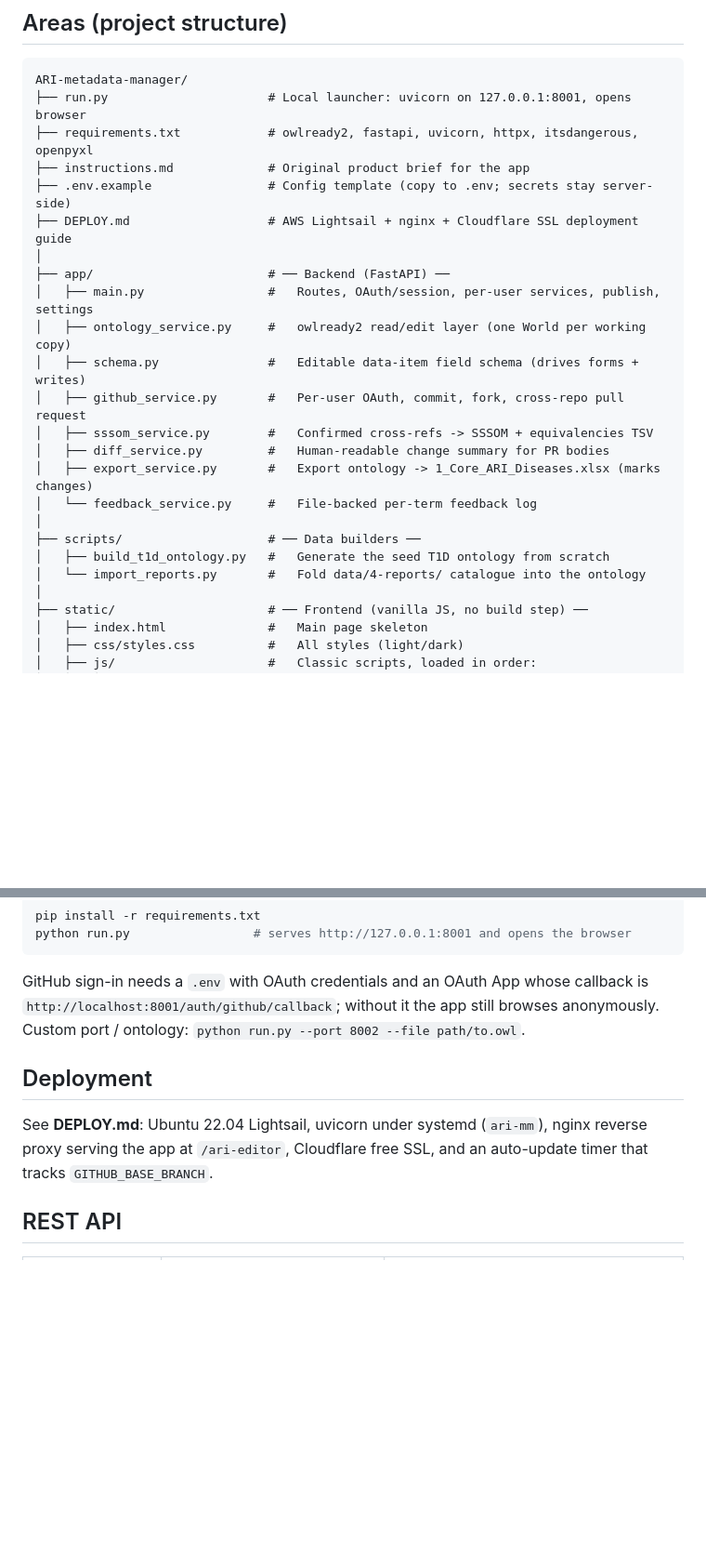
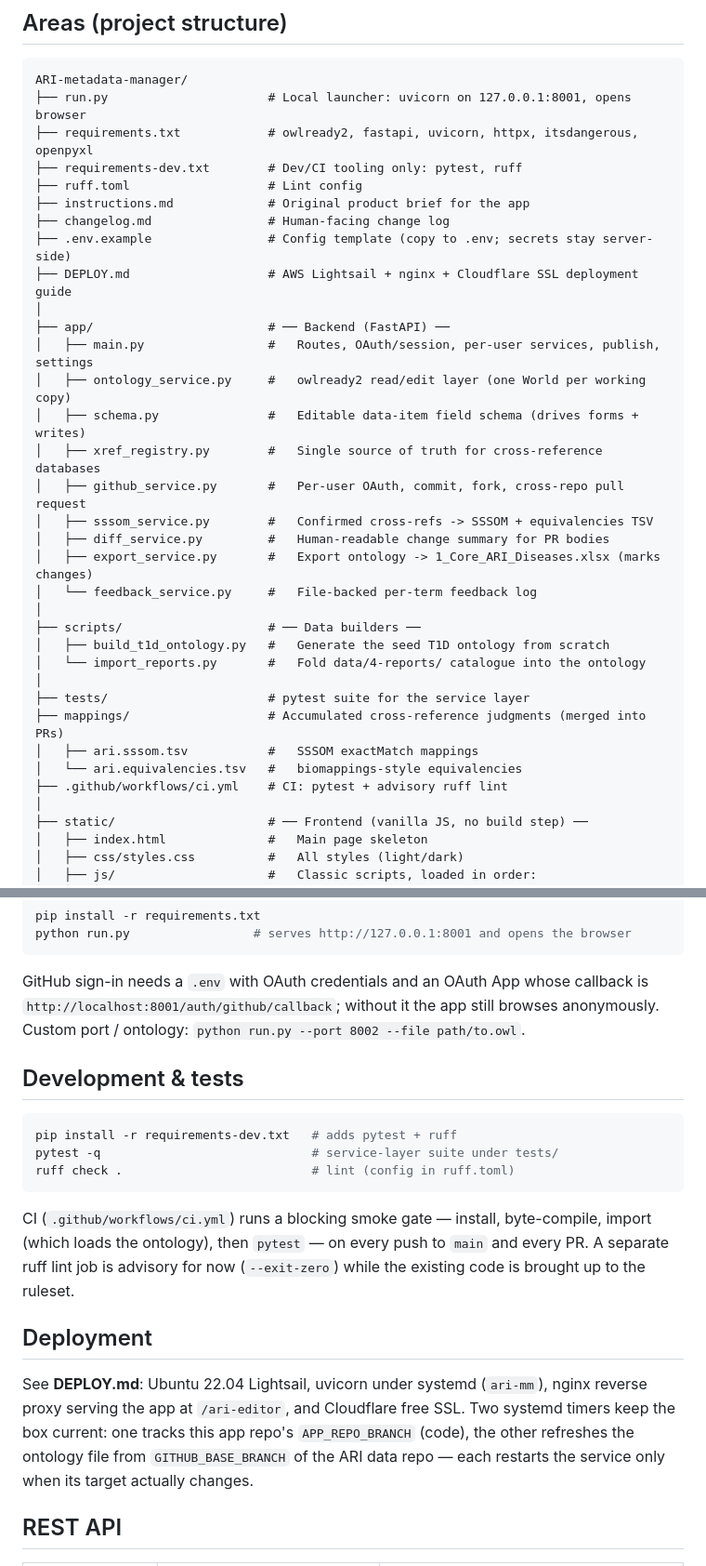
Before and after one commit to KrishnaTO/ARI-metadata-manager, a Markdown page: README.md, 2 parts joined by grey strips. Shown at 93% size. Rendered like a GitHub page; blank space fills up the shorter version.

````diff
--- a/README.md
+++ b/README.md
@@ -26,7 +26,10 @@ kept under `ontologies/`.
 ARI-metadata-manager/
 ├── run.py                      # Local launcher: uvicorn on 127.0.0.1:8001, opens browser
 ├── requirements.txt            # owlready2, fastapi, uvicorn, httpx, itsdangerous, openpyxl
+├── requirements-dev.txt        # Dev/CI tooling only: pytest, ruff
+├── ruff.toml                   # Lint config
 ├── instructions.md             # Original product brief for the app
+├── changelog.md                # Human-facing change log
 ├── .env.example                # Config template (copy to .env; secrets stay server-side)
 ├── DEPLOY.md                   # AWS Lightsail + nginx + Cloudflare SSL deployment guide
 │
@@ -34,6 +37,7 @@ ARI-metadata-manager/
 │   ├── main.py                 #   Routes, OAuth/session, per-user services, publish, settings
 │   ├── ontology_service.py     #   owlready2 read/edit layer (one World per working copy)
 │   ├── schema.py               #   Editable data-item field schema (drives forms + writes)
+│   ├── xref_registry.py        #   Single source of truth for cross-reference databases
 │   ├── github_service.py       #   Per-user OAuth, commit, fork, cross-repo pull request
 │   ├── sssom_service.py        #   Confirmed cross-refs -> SSSOM + equivalencies TSV
 │   ├── diff_service.py         #   Human-readable change summary for PR bodies
@@ -43,6 +47,12 @@ ARI-metadata-manager/
 ├── scripts/                    # ── Data builders ──
 │   ├── build_t1d_ontology.py   #   Generate the seed T1D ontology from scratch
 │   └── import_reports.py       #   Fold data/4-reports/ catalogue into the ontology
+│
+├── tests/                      # pytest suite for the service layer
+├── mappings/                   # Accumulated cross-reference judgments (merged into PRs)
+│   ├── ari.sssom.tsv           #   SSSOM exactMatch mappings
+│   └── ari.equivalencies.tsv   #   biomappings-style equivalencies
+├── .github/workflows/ci.yml    # CI: pytest + advisory ruff lint
 │
 ├── static/                     # ── Frontend (vanilla JS, no build step) ──
 │   ├── index.html              #   Main page skeleton
@@ -142,11 +161,26 @@ GitHub sign-in needs a `.env` with OAuth credentials and an OAuth App whose call
 `http://localhost:8001/auth/github/callback`; without it the app still browses anonymously.
 Custom port / ontology: `python run.py --port 8002 --file path/to.owl`.
 
+## Development & tests
+
+```bash
+pip install -r requirements-dev.txt   # adds pytest + ruff
+pytest -q                             # service-layer suite under tests/
+ruff check .                          # lint (config in ruff.toml)
+```
+
+CI (`.github/workflows/ci.yml`) runs a blocking smoke gate — install, byte-compile, import
+(which loads the ontology), then `pytest` — on every push to `main` and every PR. A separate
+ruff lint job is advisory for now (`--exit-zero`) while the existing code is brought up to the
+ruleset.
+
 ## Deployment
 
 See **DEPLOY.md**: Ubuntu 22.04 Lightsail, uvicorn under systemd (`ari-mm`), nginx reverse
-proxy serving the app at `/ari-editor`, Cloudflare free SSL, and an auto-update timer that
-tracks `GITHUB_BASE_BRANCH`.
+proxy serving the app at `/ari-editor`, and Cloudflare free SSL. Two systemd timers keep the
+box current: one tracks this app repo's `APP_REPO_BRANCH` (code), the other refreshes the
+ontology file from `GITHUB_BASE_BRANCH` of the ARI data repo — each restarts the service only
+when its target actually changes.
 
 ## REST API
 
````
Also changed, not shown: other parts of README.md (+24 -10 lines).
